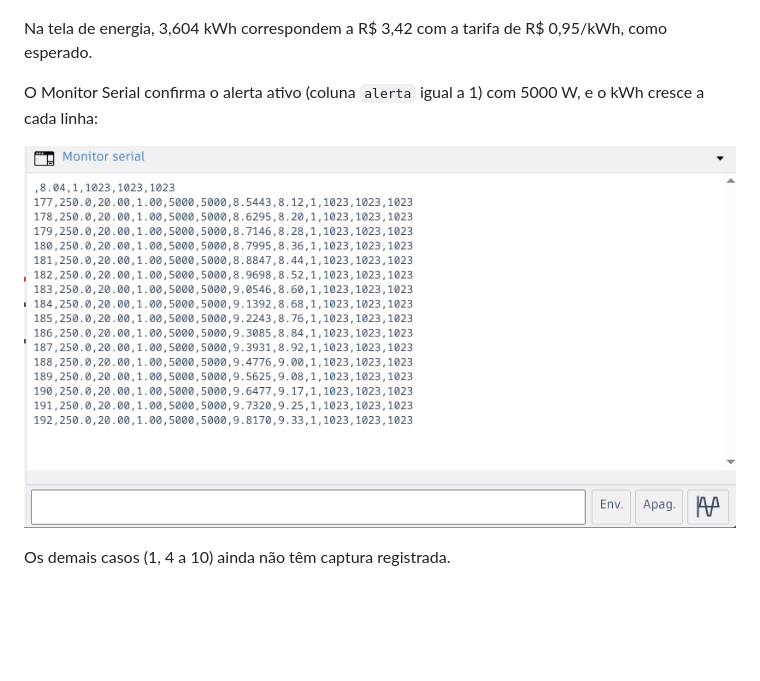
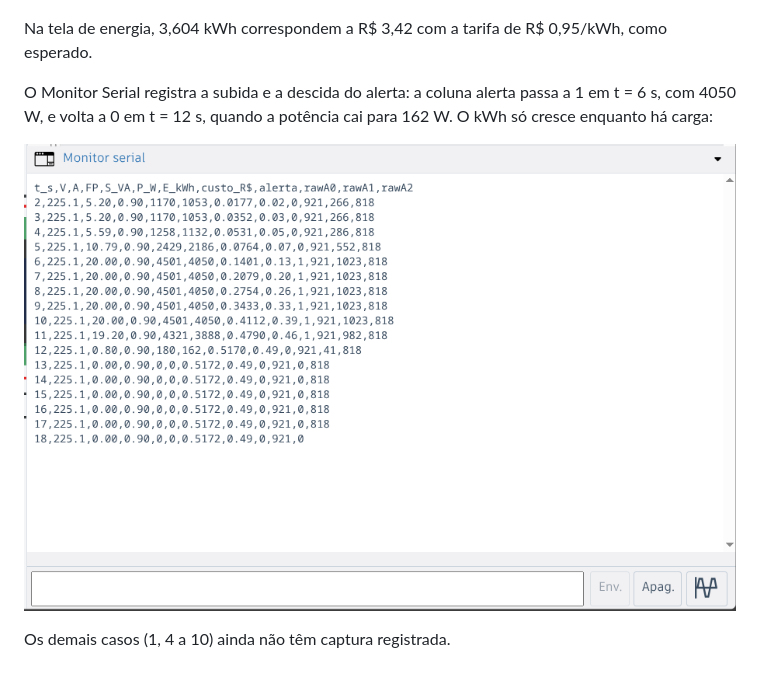
Before and after one commit to neresg/medidor-energia, a Markdown page: docs/testes.md, the part around the change. GitHub-like rendering; pictures changed too: docs/img/monitor-serial.png; blank space fills up the shorter version.

Commit message:
docs: novo log e captura do monitor serial

```diff
--- a/docs/testes.md
+++ b/docs/testes.md
@@ -69,7 +69,7 @@ O cabeçalho é impresso uma única vez, quando a simulação inicia. Para captu
 
 Na tela de energia, 3,604 kWh correspondem a R$ 3,42 com a tarifa de R$ 0,95/kWh, como esperado.
 
-O Monitor Serial confirma o alerta ativo (coluna `alerta` igual a 1) com 5000 W, e o kWh cresce a cada linha:
+O Monitor Serial registra a subida e a descida do alerta: a coluna alerta passa a 1 em t = 6 s, com 4050 W, e volta a 0 em t = 12 s, quando a potência cai para 162 W. O kWh só cresce enquanto há carga:
 
 ![Monitor Serial](img/monitor-serial.png)
 
```
Also changed, not shown: 1 other file.
